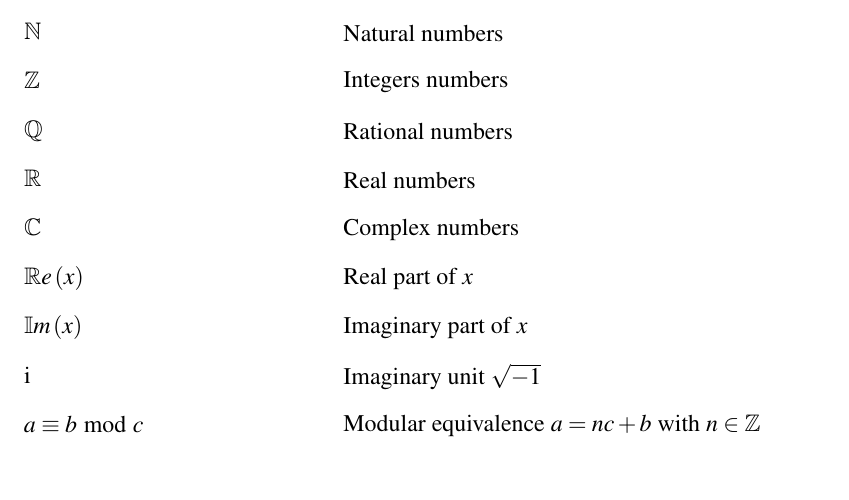
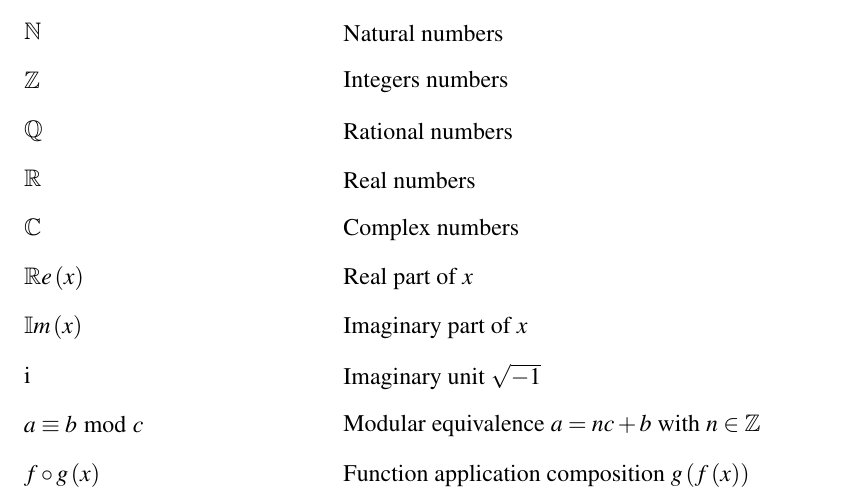
Before and after one commit to aaronsheldon/markov-lie-frechet, a LaTeX thesis (project-main.tex, which reads symbols.tex): part of page 9 of 79 before the commit and part of page 9 of 80 after it, cut so that both start at the same text. The pictures show the PDF file project-main.pdf that the author committed with the source.

Commit message:
jingjing wu: add function application composition to list of symbols

```diff
--- a/symbols.tex
+++ b/symbols.tex
@@ -48,4 +48,5 @@
 	\addsymbol \mbox{$\mathbb{I}m\left(x\right)$}: {Imaginary part of $x$}
 	\addsymbol \mbox{$\mathrm{i}$}: {Imaginary unit $\sqrt{-1}$}
 	\addsymbol \mbox{$a \equiv b \bmod c$}: {Modular equivalence $a = nc + b$ with $n \in \mathbb{Z}$}
+	\addsymbol \mbox{$f \circ g \left(x\right)$}: {Function application composition $g\left(f\left(x\right)\right)$}
 \end{tabbing}
```
Also changed, not shown: project-chapter-2.tex (+0 -1 lines), project-main.pdf.
